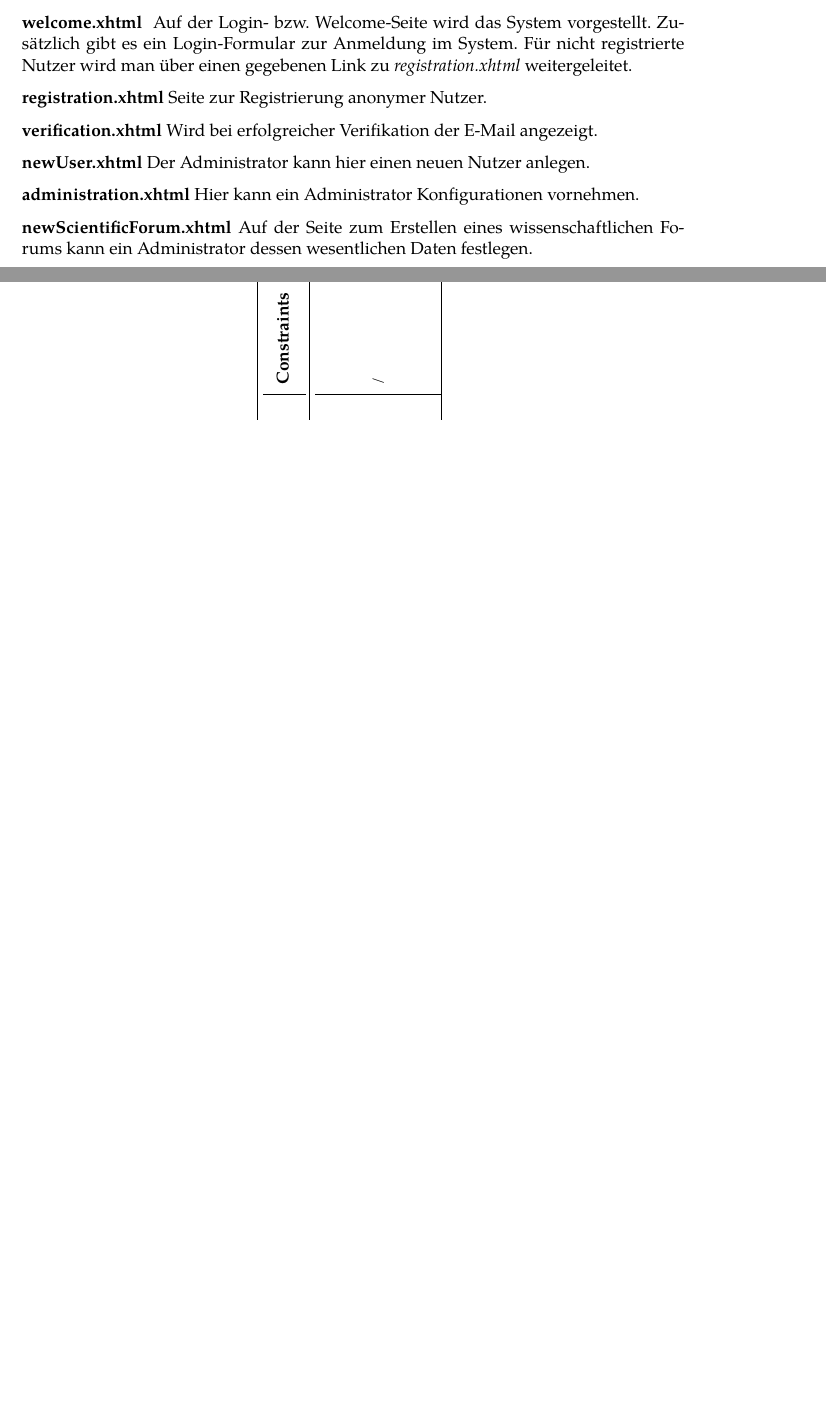
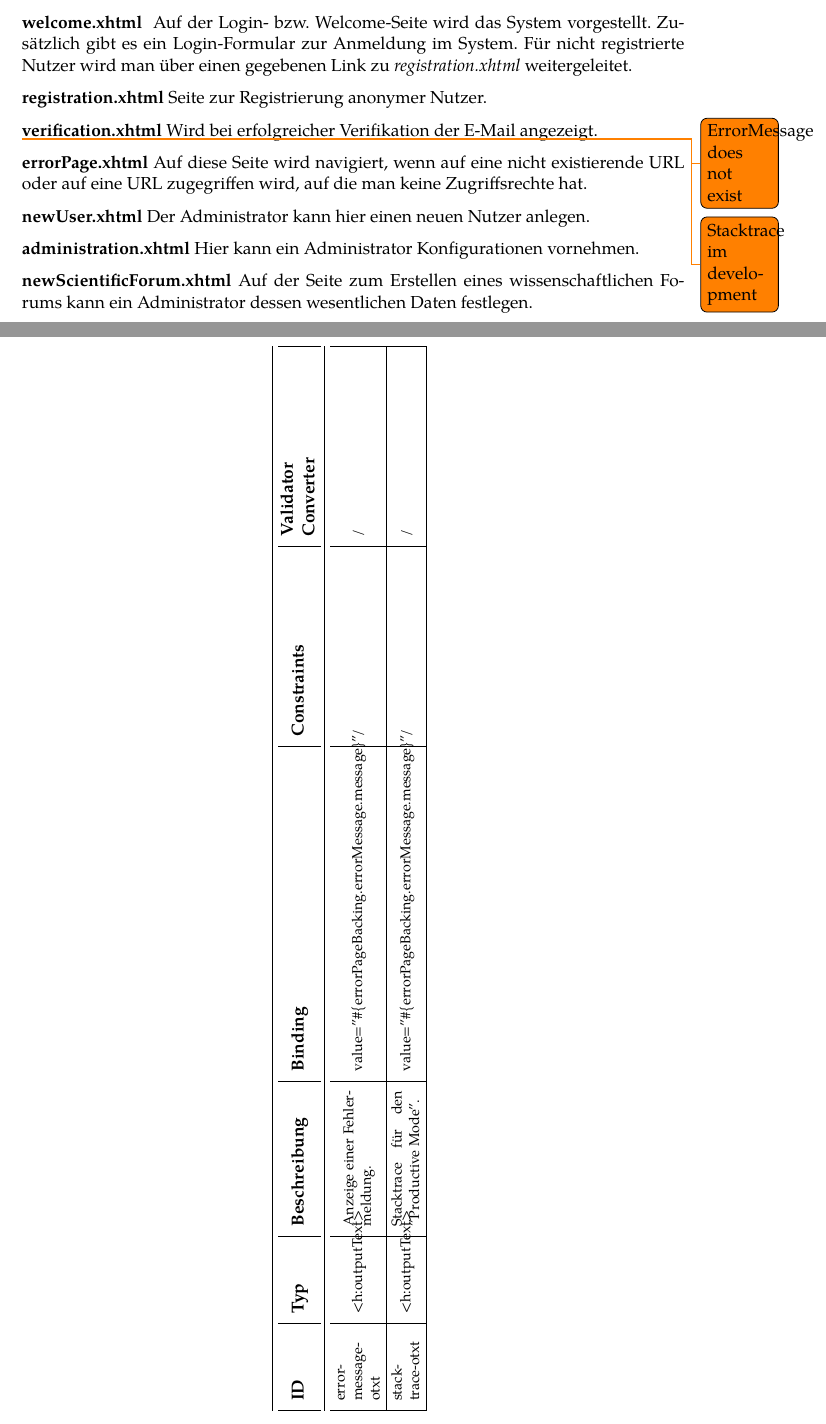
Before and after one commit to guersterst/LasEs, a LaTeX document (docs/Feinspezi/Main.tex, which reads docs/Feinspezi/Facelets.tex): two parts of pages 10 and 13 of 16 before the commit and two parts of pages 10 and 14 of 17 after it, joined at a grey line, cut so that both start at the same text, the shorter picture padded with empty space. Compiled offline with XeLaTeX.

Commit message:
finished errorpage

```diff
--- a/docs/Feinspezi/Facelets.tex
+++ b/docs/Feinspezi/Facelets.tex
@@ -231,6 +231,22 @@ Zur Vereinheitlichung der Namensgebung der Komponenten in den Facelets verfahren
 	}
 \end{samepage}
 
+\todo{ErrorMessage does not exist}
+\todo{Stacktrace im development}
+
+\begin{samepage}
+	\textbf{errorPage.xhtml} Auf diese Seite wird navigiert, wenn auf eine nicht existierende URL oder auf eine URL zugegriffen wird, auf die man keine Zugriffsrechte hat.
+	\nopagebreak
+
+	\ftable{
+
+		\fentry{error-message-otxt}{<h:outputText>}{Anzeige einer Fehlermeldung.}{value="\#\{errorPageBacking.errorMessage.message\}"}{/}{/}
+
+		\fentry{stack-trace-otxt}{<h:outputText>}{Stacktrace für den "Productive Mode".}{value="\#\{errorPageBacking.errorMessage.message\}"}{/}{/}
+
+	}
+\end{samepage}
+
 
 %% Ab hier sind Bastis hinzugefügte Änderungen
 
```
